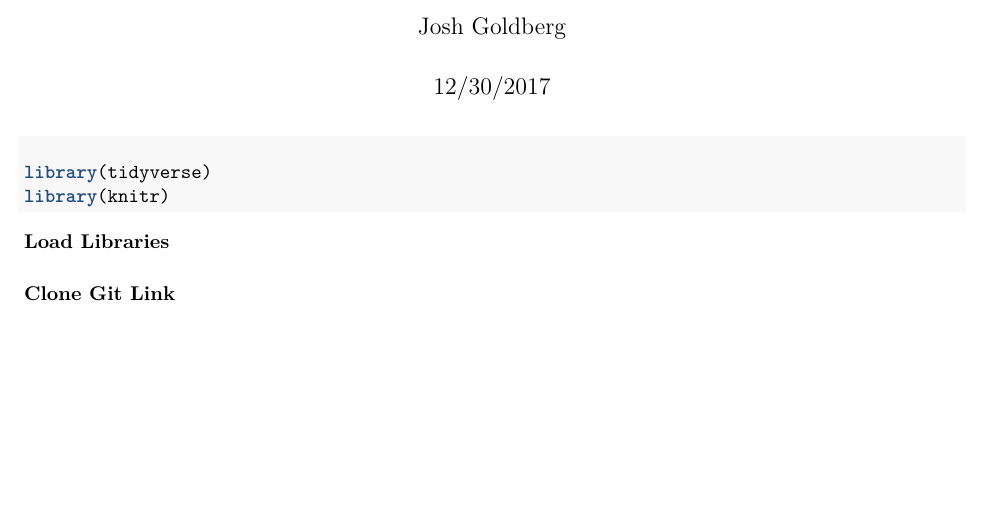
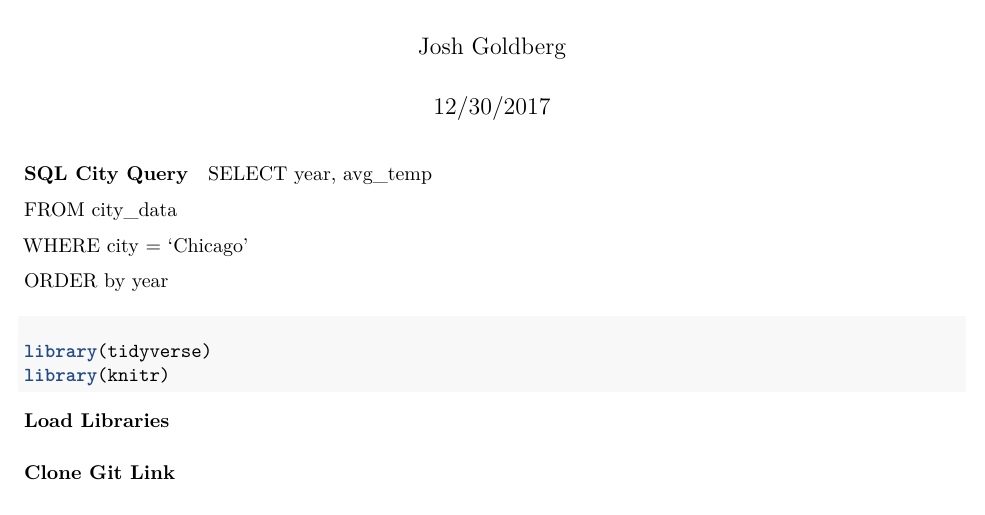
Before and after one commit to GoldbergData/Udacity-Exploring-Weather-Trends, an R Markdown document (Exploring Weather Trends.Rmd): part of page 1 of 5, cut so that both start at the same text, the shorter picture padded with empty space. Rendered offline with R 4.5, knitr and Pandoc, then LaTeX, with nearby package versions; both versions are drawn in the output format of the newer one; some code elsewhere in the file could not run offline.

Commit message:
Lesson progress

````diff
--- a/Exploring Weather Trends.Rmd
+++ b/Exploring Weather Trends.Rmd
@@ -3,8 +3,8 @@ title: 'Udacity Project 1: Exploring Weather Trends'
 author: "Josh Goldberg"
 date: "12/30/2017"
 output:
+  pdf_document: default
   github_document: default
-  pdf_document: default
   html_document: default
 ---
 
@@ -16,7 +16,17 @@ knitr::opts_chunk$set(
   warning = FALSE,
   message = FALSE
   )
+
 ```
+
+#### SQL City Query
+SELECT year, avg_temp
+
+FROM city_data
+
+WHERE city = ‘Chicago’
+
+ORDER by year
 
 #### Load Libraries
 ```{r}
````
Also changed, not shown: Exploring_Weather_Trends.pdf, Figs/unnamed-chunk-4-1.pdf, Figs/unnamed-chunk-5-1.pdf, Figs/unnamed-chunk-7-1.pdf.
